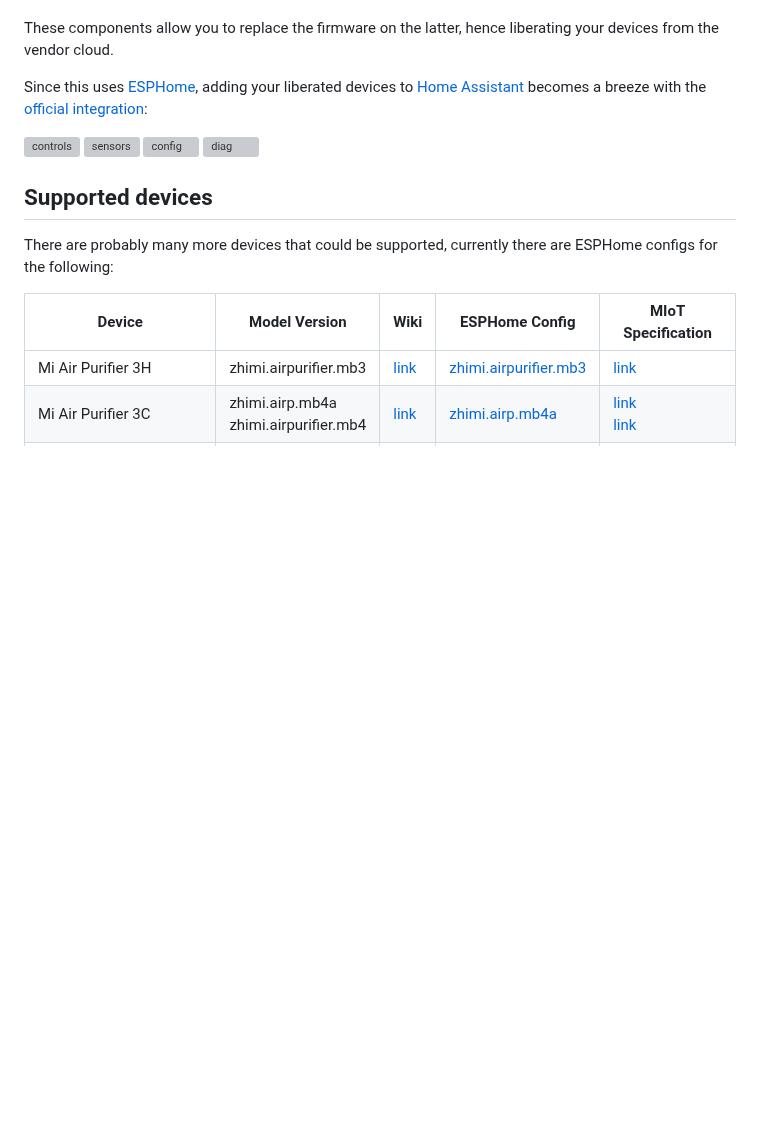
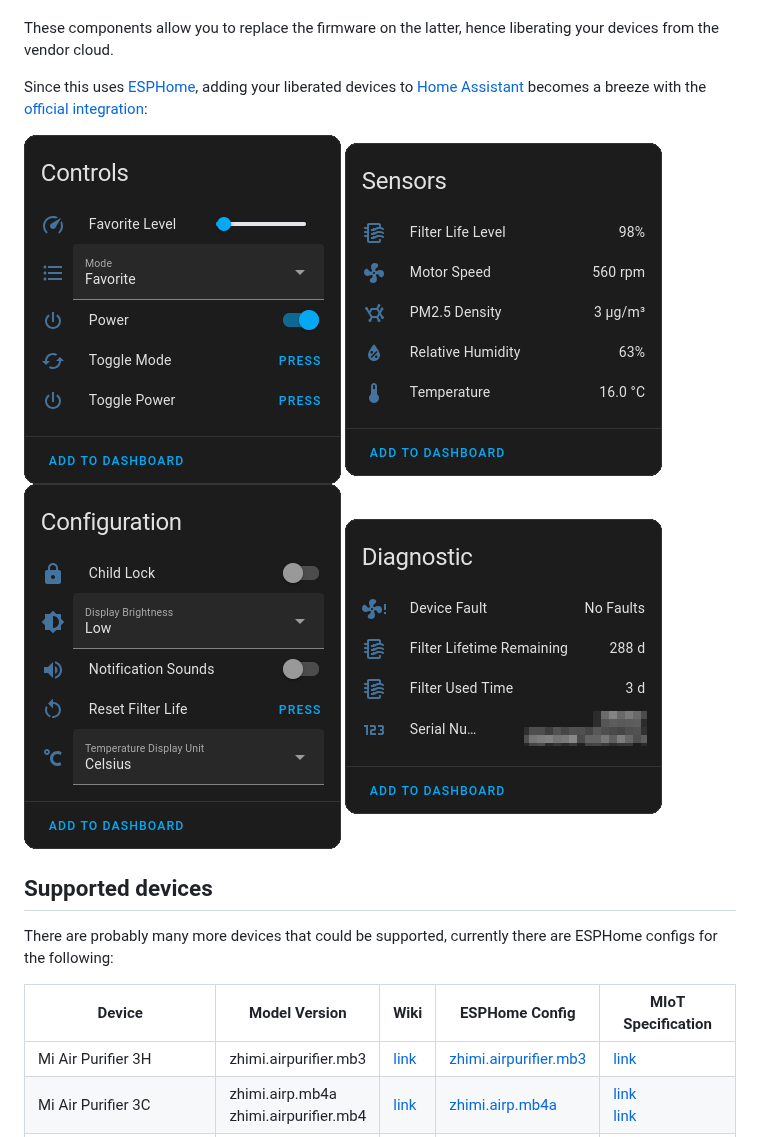
Before and after one commit to dhewg/esphome-miot, a Markdown page: README.md, the part around the change. Rendered like a GitHub page; pictures changed too: screenshots/purifier-configuration.png (added), screenshots/purifier-controls.png (added), screenshots/purifier-diagnostic.png (added); blank space fills up the shorter version; grey boxes are pictures that could not be loaded.

Commit message:
docs: redo screenshots
Unscaled and cutted nicely.

```diff
--- a/README.md
+++ b/README.md
@@ -8,10 +8,10 @@ These components allow you to replace the firmware on the latter, hence liberati
 
 Since this uses [ESPHome](https://esphome.io/), adding your liberated devices to [Home Assistant](https://www.home-assistant.io/) becomes a breeze with the [official integration](https://www.home-assistant.io/integrations/esphome/):
 
-![controls](https://github.com/dhewg/esphome-miot/assets/605548/279d997c-54d0-48df-9a50-9b2971350077)
-![sensors](https://github.com/dhewg/esphome-miot/assets/605548/59bd38e6-13a7-41d9-a794-1ab3af165d0b)
-![config](https://github.com/dhewg/esphome-miot/assets/605548/a834ad8a-0a83-4559-8d53-7538449e51d5)
-![diag](https://github.com/dhewg/esphome-miot/assets/605548/6e73d82a-2c9d-4775-a065-49198f611811)
+![controls](screenshots/purifier-controls.png)
+![sensors](screenshots/purifier-sensors.png)
+![configuration](screenshots/purifier-configuration.png)
+![diagnostic](screenshots/purifier-diagnostic.png)
 
 ## Supported devices
 
```
